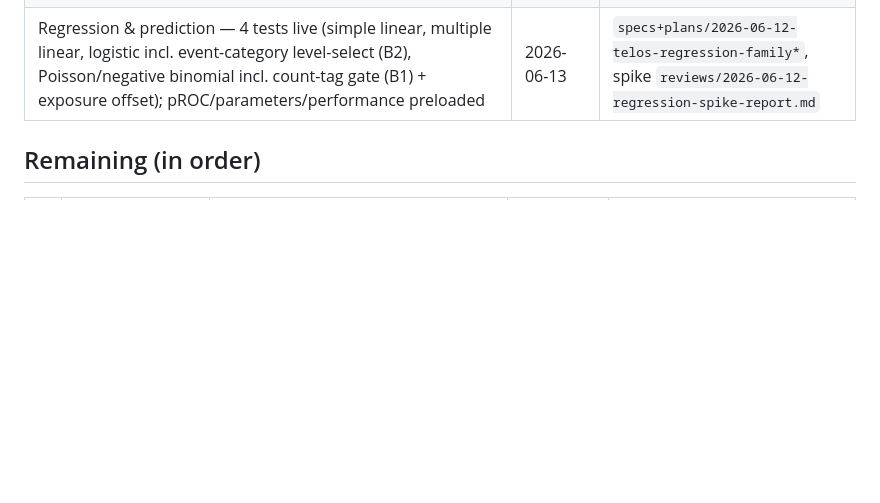
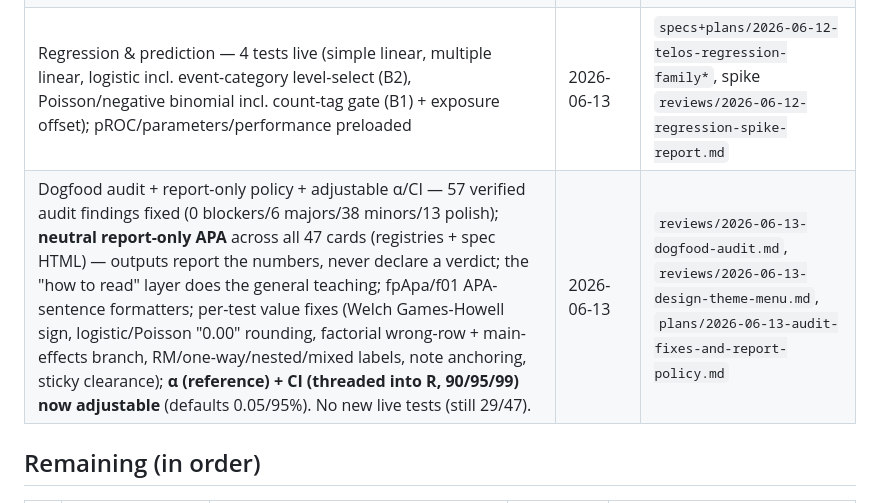
Before and after one commit to benjiesotelo-sudo/Telos, a Markdown page: docs/superpowers/ROADMAP.md, the part around the change. Drawn GitHub-style; blank space fills up the shorter version.

Commit message:
docs: README test count 562; ROADMAP Done row for the audit-fix + report-policy + α/CI slice
Co-Authored-By: Claude Fable 5 <noreply@anthropic.com>

```diff
--- a/docs/superpowers/ROADMAP.md
+++ b/docs/superpowers/ROADMAP.md
@@ -15,6 +15,7 @@ Each slice gets its own design spec + implementation plan here when it starts. S
 | ANOVA family — 11 tests live (one-way, factorial, RM, **Mixed (new card, owner-ruled 1B×1W)**, nested, Welch's, ANCOVA, MANOVA, MANCOVA, Kruskal-Wallis, Friedman); shared post-hoc/sphericity/adjusted-means backbone; select option kind | 2026-06-12 | `specs+plans/2026-06-12-telos-anova-family*`, spike `reviews/2026-06-12-anova-spike-report.md` |
 | Association — 6 tests live (Pearson, Spearman, Kendall's tau, χ² independence, χ² goodness-of-fit incl. **custom expected proportions (owner-ruled R1)**, Fisher's exact); proportions option kind; grouped-bar figure + hand-V spec amendments (R2/D1) | 2026-06-12 | `specs+plans/2026-06-12-telos-association-family*`, spike `reviews/2026-06-12-association-spike-report.md` |
 | Regression & prediction — 4 tests live (simple linear, multiple linear, logistic incl. event-category level-select (B2), Poisson/negative binomial incl. count-tag gate (B1) + exposure offset); pROC/parameters/performance preloaded | 2026-06-13 | `specs+plans/2026-06-12-telos-regression-family*`, spike `reviews/2026-06-12-regression-spike-report.md` |
+| Dogfood audit + report-only policy + adjustable α/CI — 57 verified audit findings fixed (0 blockers/6 majors/38 minors/13 polish); **neutral report-only APA** across all 47 cards (registries + spec HTML) — outputs report the numbers, never declare a verdict; the "how to read" layer does the general teaching; fpApa/f01 APA-sentence formatters; per-test value fixes (Welch Games-Howell sign, logistic/Poisson "0.00" rounding, factorial wrong-row + main-effects branch, RM/one-way/nested/mixed labels, note anchoring, sticky clearance); **α (reference) + CI (threaded into R, 90/95/99) now adjustable** (defaults 0.05/95%). No new live tests (still 29/47). | 2026-06-13 | `reviews/2026-06-13-dogfood-audit.md`, `reviews/2026-06-13-design-theme-menu.md`, `plans/2026-06-13-audit-fixes-and-report-policy.md` |
 
 ## Remaining (in order)
 
```
Also changed, not shown: README.md (+1 -1 lines).
